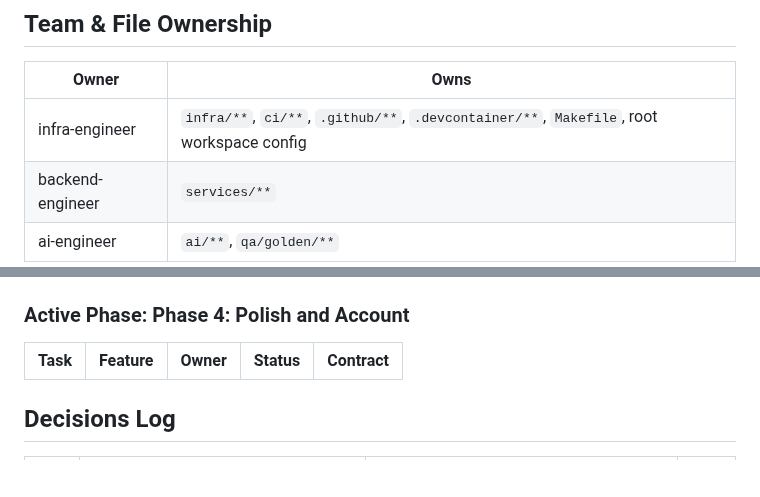
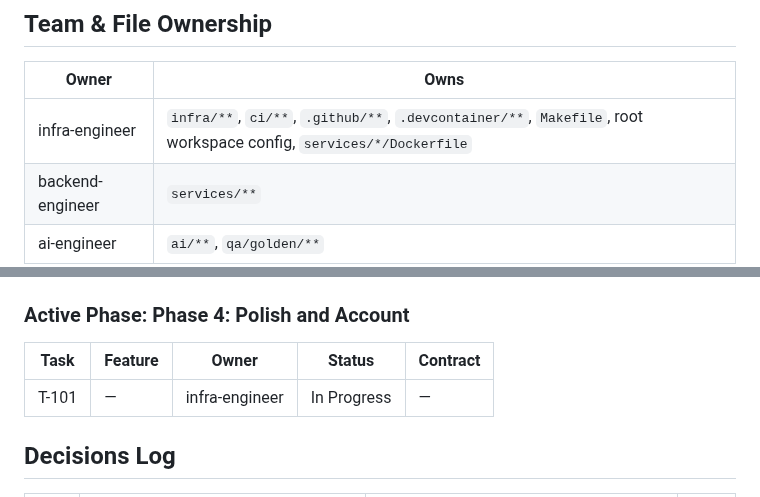
Before and after one commit to vanguard-op/scenova, a Markdown page: DELIVERY.md, 2 parts joined by grey strips. Rendered like a GitHub page; blank space fills up the shorter version.

Commit message:
chore(delivery): open the service images and the deploy path

```diff
--- a/DELIVERY.md
+++ b/DELIVERY.md
@@ -6,7 +6,7 @@
 ## Team & File Ownership
 | Owner | Owns |
 |---|---|
-| infra-engineer | `infra/**`, `ci/**`, `.github/**`, `.devcontainer/**`, `Makefile`, root workspace config |
+| infra-engineer | `infra/**`, `ci/**`, `.github/**`, `.devcontainer/**`, `Makefile`, root workspace config, `services/*/Dockerfile` |
 | backend-engineer | `services/**` |
 | ai-engineer | `ai/**`, `qa/golden/**` |
 | frontend-engineer | `apps/mobile/**`, `apps/console/**`, `packages/scenova_design/**` |
@@ -92,6 +92,7 @@ docs/           BPRD (product-shaper)
 ### Active Phase: Phase 4: Polish and Account
 | Task | Feature | Owner | Status | Contract |
 |---|---|---|---|---|
+| T-101 | — | infra-engineer | In Progress | — |
 
 ## Decisions Log
 | # | Decision | Rationale | By |
```
